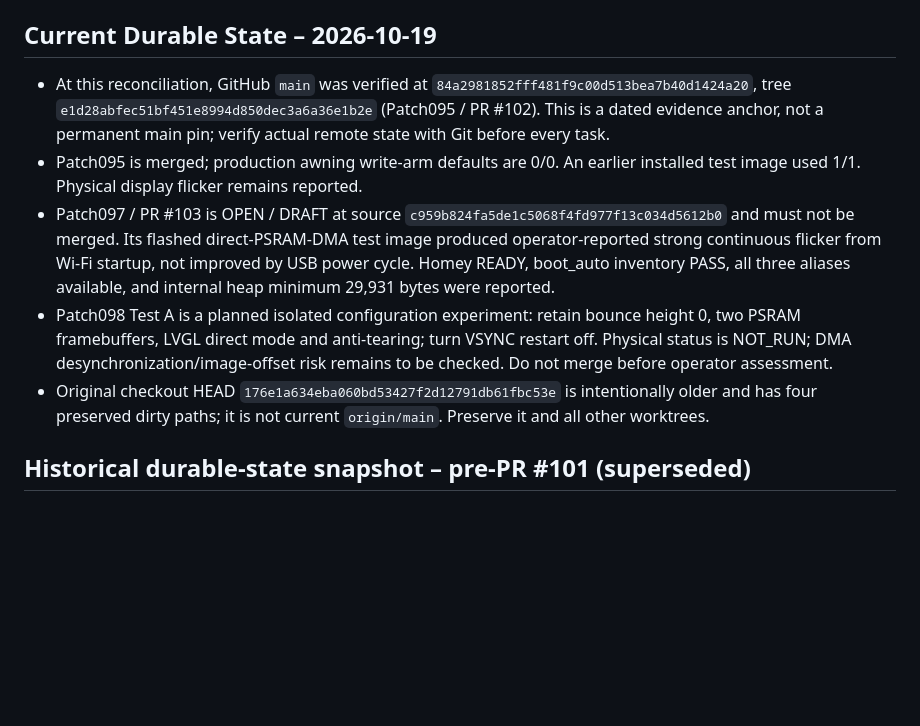
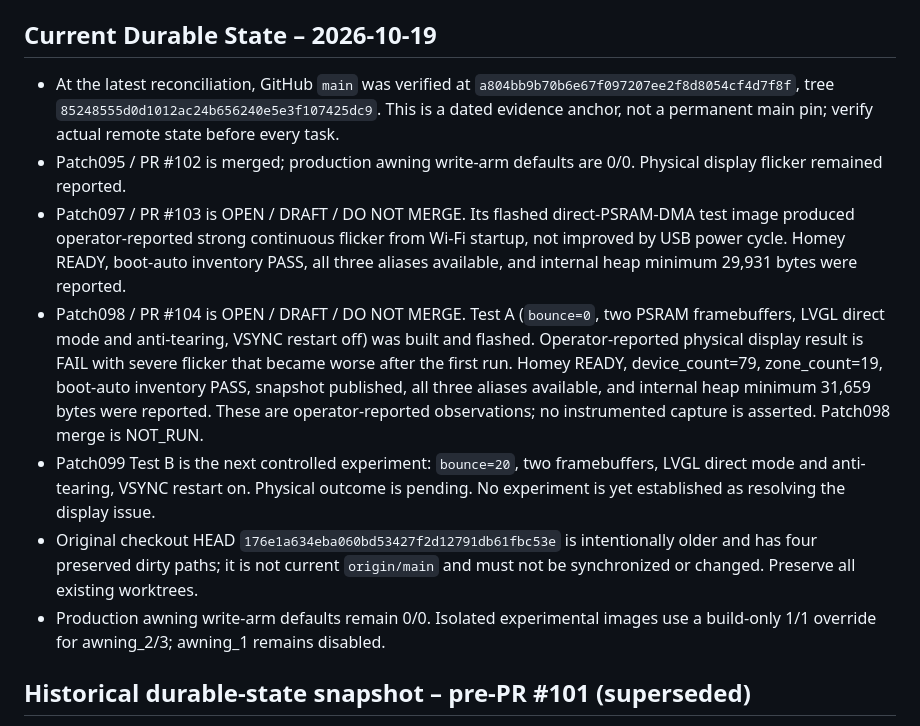
Before and after one commit to lillknurra/ESP32-Homey-Wall-Panel, a Markdown page: docs/handoff/MASTER_INDEX.md, the part around the change. Rendered like a GitHub page; blank space fills up the shorter version.

Commit message:
docs: reconcile Patch098 physical test state

```diff
--- a/docs/handoff/MASTER_INDEX.md
+++ b/docs/handoff/MASTER_INDEX.md
@@ -71,11 +71,14 @@
 
 ## Current Durable State – 2026-10-19
 
-- At this reconciliation, GitHub `main` was verified at `84a2981852fff481f9c00d513bea7b40d1424a20`, tree `e1d28abfec51bf451e8994d850dec3a6a36e1b2e` (Patch095 / PR #102). This is a dated evidence anchor, not a permanent main pin; verify actual remote state with Git before every task.
-- Patch095 is merged; production awning write-arm defaults are 0/0. An earlier installed test image used 1/1. Physical display flicker remains reported.
-- Patch097 / PR #103 is OPEN / DRAFT at source `c959b824fa5de1c5068f4fd977f13c034d5612b0` and must not be merged. Its flashed direct-PSRAM-DMA test image produced operator-reported strong continuous flicker from Wi-Fi startup, not improved by USB power cycle. Homey READY, boot_auto inventory PASS, all three aliases available, and internal heap minimum 29,931 bytes were reported.
-- Patch098 Test A is a planned isolated configuration experiment: retain bounce height 0, two PSRAM framebuffers, LVGL direct mode and anti-tearing; turn VSYNC restart off. Physical status is NOT_RUN; DMA desynchronization/image-offset risk remains to be checked. Do not merge before operator assessment.
-- Original checkout HEAD `176e1a634eba060bd53427f2d12791db61fbc53e` is intentionally older and has four preserved dirty paths; it is not current `origin/main`. Preserve it and all other worktrees.
+- At the latest reconciliation, GitHub `main` was verified at `a804bb9b70b6e67f097207ee2f8d8054cf4d7f8f`, tree `85248555d0d1012ac24b656240e5e3f107425dc9`. This is a dated evidence anchor, not a permanent main pin; verify actual remote state before every task.
+- Patch095 / PR #102 is merged; production awning write-arm defaults are 0/0. Physical display flicker remained reported.
+- Patch097 / PR #103 is OPEN / DRAFT / DO NOT MERGE. Its flashed direct-PSRAM-DMA test image produced operator-reported strong continuous flicker from Wi-Fi startup, not improved by USB power cycle. Homey READY, boot-auto inventory PASS, all three aliases available, and internal heap minimum 29,931 bytes were reported.
+- Patch098 / PR #104 is OPEN / DRAFT / DO NOT MERGE. Test A (`bounce=0`, two PSRAM framebuffers, LVGL direct mode and anti-tearing, VSYNC restart off) was built and flashed. Operator-reported physical display result is FAIL with severe flicker that became worse after the first run. Homey READY, device_count=79, zone_count=19, boot-auto inventory PASS, snapshot published, all three aliases available, and internal heap minimum 31,659 bytes were reported. These are operator-reported observations; no instrumented capture is asserted. Patch098 merge is NOT_RUN.
+- Patch099 Test B is the next controlled experiment: `bounce=20`, two framebuffers, LVGL direct mode and anti-tearing, VSYNC restart on. Physical outcome is pending. No experiment is yet established as resolving the display issue.
+- Original checkout HEAD `176e1a634eba060bd53427f2d12791db61fbc53e` is intentionally older and has four preserved dirty paths; it is not current `origin/main` and must not be synchronized or changed. Preserve all existing worktrees.
+- Production awning write-arm defaults remain 0/0. Isolated experimental images use a build-only 1/1 override for awning_2/3; awning_1 remains disabled.
+
 
 ## Historical durable-state snapshot – pre-PR #101 (superseded)
 
```
Also changed, not shown: docs/handoff/CURRENT_STATE.md (+8 -6 lines), docs/handoff/HANDOFF.md (+8 -8 lines).
